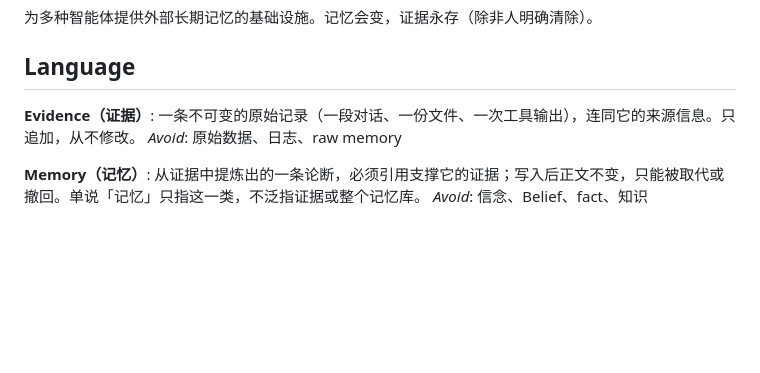
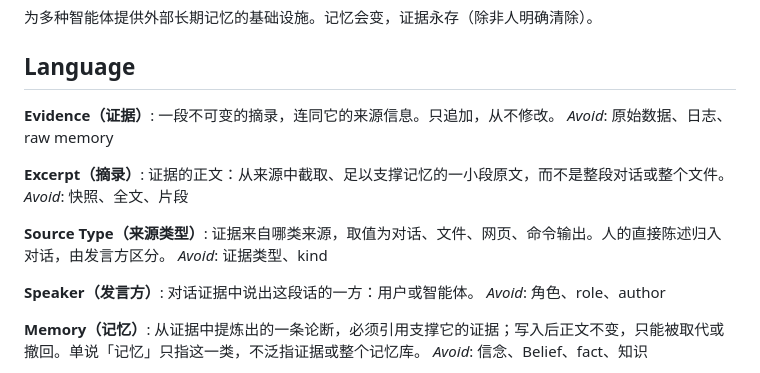
Before and after one commit to zibyn/almanac, a Markdown page: GLOSSARY.md, the part around the change. GitHub-like rendering; blank space fills up the shorter version.

Commit message:
Add Excerpt, Source Type, Speaker to glossary (证据粒度 #8)

```diff
--- a/GLOSSARY.md
+++ b/GLOSSARY.md
@@ -5,8 +5,20 @@
 ## Language
 
 **Evidence（证据）**:
-一条不可变的原始记录（一段对话、一份文件、一次工具输出），连同它的来源信息。只追加，从不修改。
+一段不可变的摘录，连同它的来源信息。只追加，从不修改。
 _Avoid_: 原始数据、日志、raw memory
+
+**Excerpt（摘录）**:
+证据的正文：从来源中截取、足以支撑记忆的一小段原文，而不是整段对话或整个文件。
+_Avoid_: 快照、全文、片段
+
+**Source Type（来源类型）**:
+证据来自哪类来源，取值为对话、文件、网页、命令输出。人的直接陈述归入对话，由发言方区分。
+_Avoid_: 证据类型、kind
+
+**Speaker（发言方）**:
+对话证据中说出这段话的一方：用户或智能体。
+_Avoid_: 角色、role、author
 
 **Memory（记忆）**:
 从证据中提炼出的一条论断，必须引用支撑它的证据；写入后正文不变，只能被取代或撤回。单说「记忆」只指这一类，不泛指证据或整个记忆库。
```
